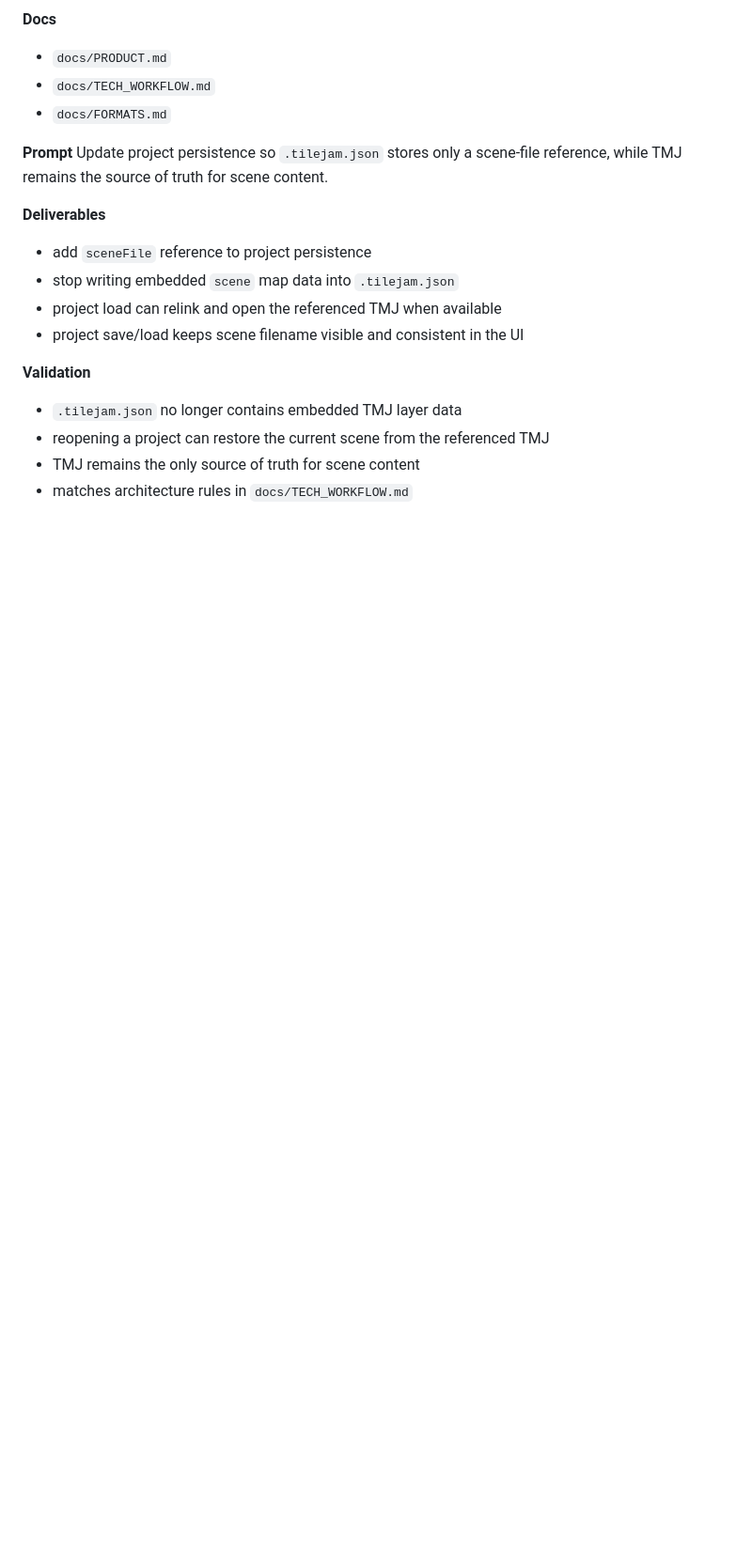
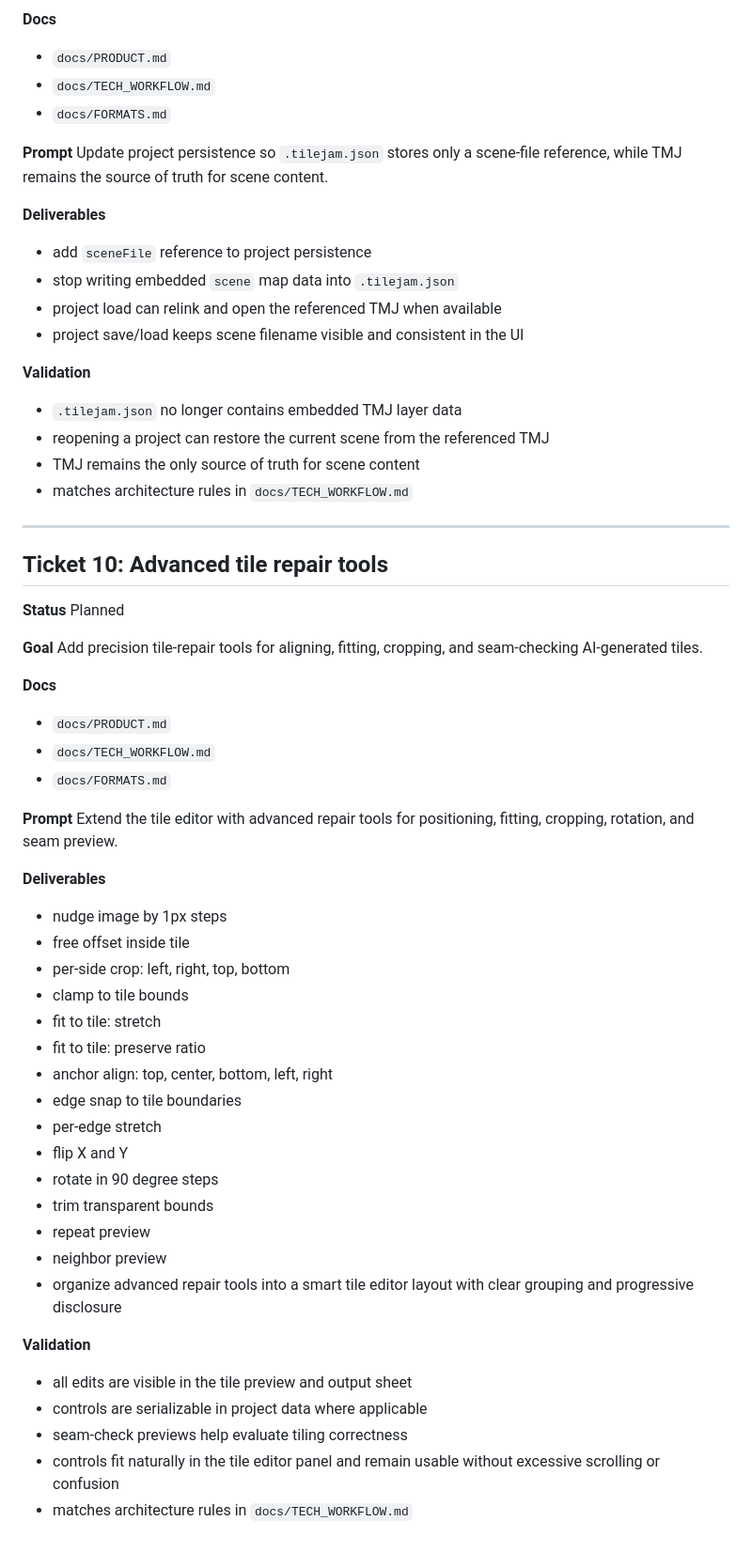
Before and after one commit to Genxbit/tilejam, a Markdown page: docs/ITERATIONS.md, the part around the change. Shown at 94% size. Rendered like a GitHub page; blank space fills up the shorter version.

Commit message:
Prepare ticket 10

```diff
--- a/docs/ITERATIONS.md
+++ b/docs/ITERATIONS.md
@@ -282,3 +282,48 @@ Update project persistence so `.tilejam.json` stores only a scene-file reference
 * reopening a project can restore the current scene from the referenced TMJ
 * TMJ remains the only source of truth for scene content
 * matches architecture rules in `docs/TECH_WORKFLOW.md`
+
+---
+
+## Ticket 10: Advanced tile repair tools
+
+**Status**
+Planned
+
+**Goal**
+Add precision tile-repair tools for aligning, fitting, cropping, and seam-checking AI-generated tiles.
+
+**Docs**
+
+* `docs/PRODUCT.md`
+* `docs/TECH_WORKFLOW.md`
+* `docs/FORMATS.md`
+
+**Prompt**
+Extend the tile editor with advanced repair tools for positioning, fitting, cropping, rotation, and seam preview.
+
+**Deliverables**
+
+* nudge image by 1px steps
+* free offset inside tile
+* per-side crop: left, right, top, bottom
+* clamp to tile bounds
+* fit to tile: stretch
+* fit to tile: preserve ratio
+* anchor align: top, center, bottom, left, right
+* edge snap to tile boundaries
+* per-edge stretch
+* flip X and Y
+* rotate in 90 degree steps
+* trim transparent bounds
+* repeat preview
+* neighbor preview
+* organize advanced repair tools into a smart tile editor layout with clear grouping and progressive disclosure
+
+**Validation**
+
+* all edits are visible in the tile preview and output sheet
+* controls are serializable in project data where applicable
+* seam-check previews help evaluate tiling correctness
+* controls fit naturally in the tile editor panel and remain usable without excessive scrolling or confusion
+* matches architecture rules in `docs/TECH_WORKFLOW.md`
```
